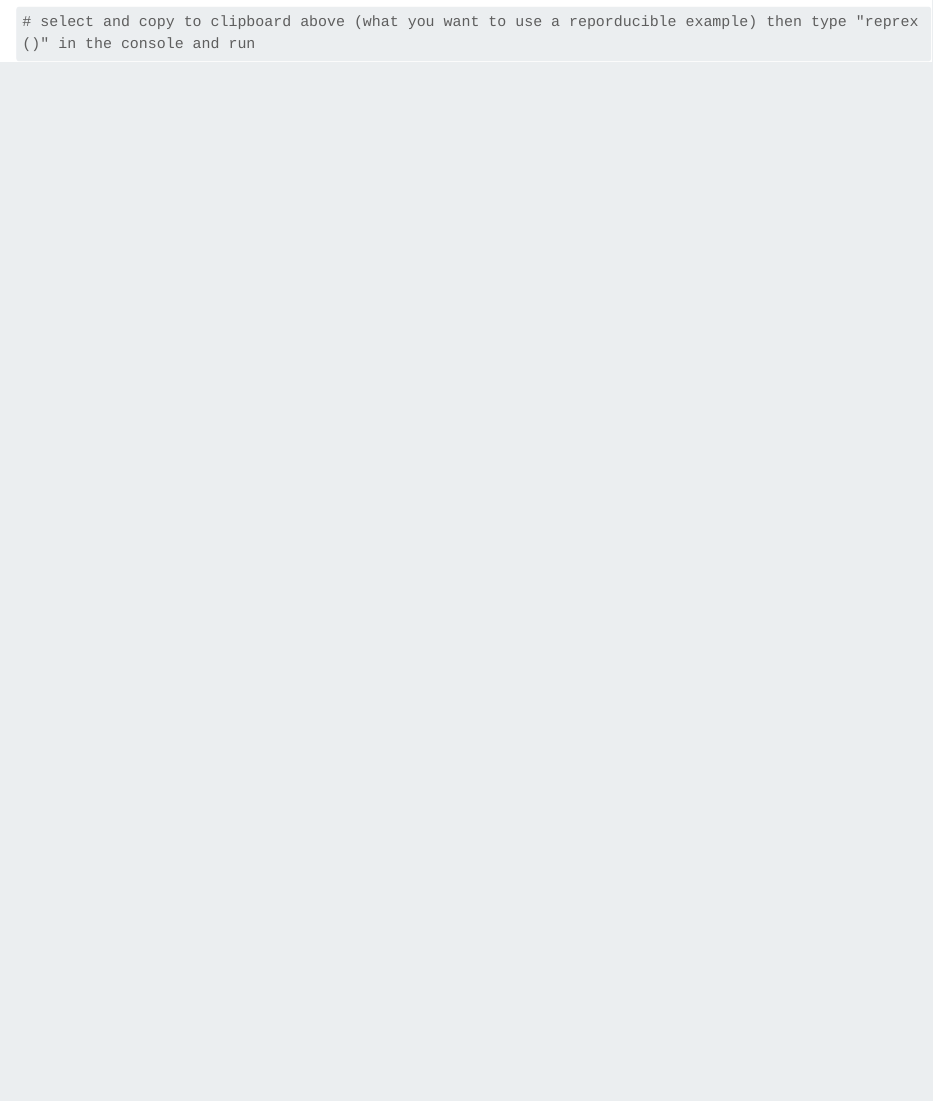
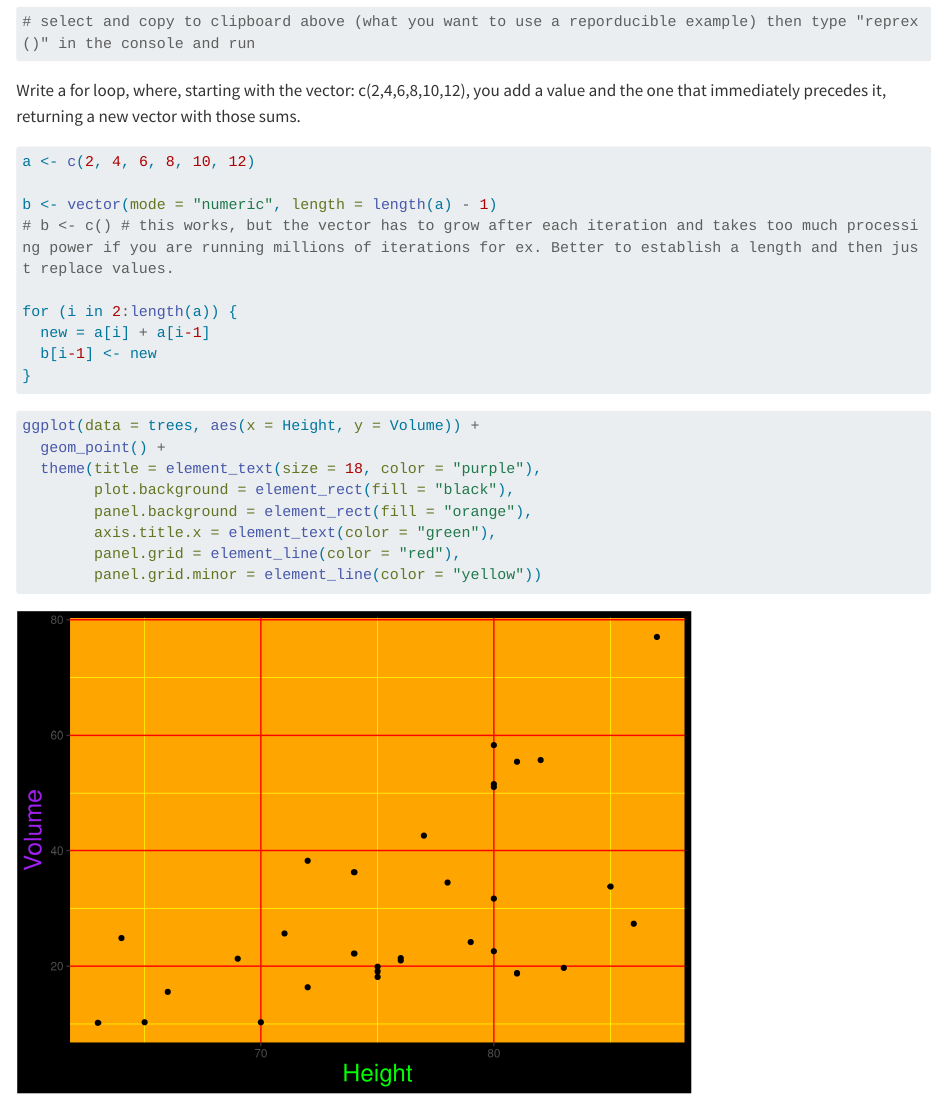
Before and after one commit to amandaherbst/eds221-day9-comp, a Quarto document (eds221-day9-comp.qmd): the page in a window 1100 px wide, from 6570 px down. Rendered offline with R 4.5, knitr and Pandoc in place of Quarto, with nearby package versions; code that draws random numbers runs with fixed seeds of ours; long lines of code are wrapped.

Commit message:
day 10 for loop and ggplot refresher

````diff
--- a/eds221-day9-comp.qmd
+++ b/eds221-day9-comp.qmd
@@ -116,3 +116,28 @@ ggplot(data = mtcars, aes(x = mpg, y = hp)) + geom_point()
 
 # select and copy to clipboard above (what you want to use a reporducible example) then type "reprex()" in the console and run
 ```
+
+Write a for loop, where, starting with the vector: c(2,4,6,8,10,12), you add a value and the one that immediately precedes it, returning a new vector with those sums.
+
+```{r}
+a <- c(2, 4, 6, 8, 10, 12)
+
+b <- vector(mode = "numeric", length = length(a) - 1)
+# b <- c() # this works, but the vector has to grow after each iteration and takes too much processing power if you are running millions of iterations for ex. Better to establish a length and then just replace values.
+
+for (i in 2:length(a)) {
+  new = a[i] + a[i-1]
+  b[i-1] <- new
+}
+```
+
+```{r}
+ggplot(data = trees, aes(x = Height, y = Volume)) +
+  geom_point() +
+  theme(title = element_text(size = 18, color = "purple"),
+        plot.background = element_rect(fill = "black"),
+        panel.background = element_rect(fill = "orange"),
+        axis.title.x = element_text(color = "green"),
+        panel.grid = element_line(color = "red"),
+        panel.grid.minor = element_line(color = "yellow"))
+```
````
